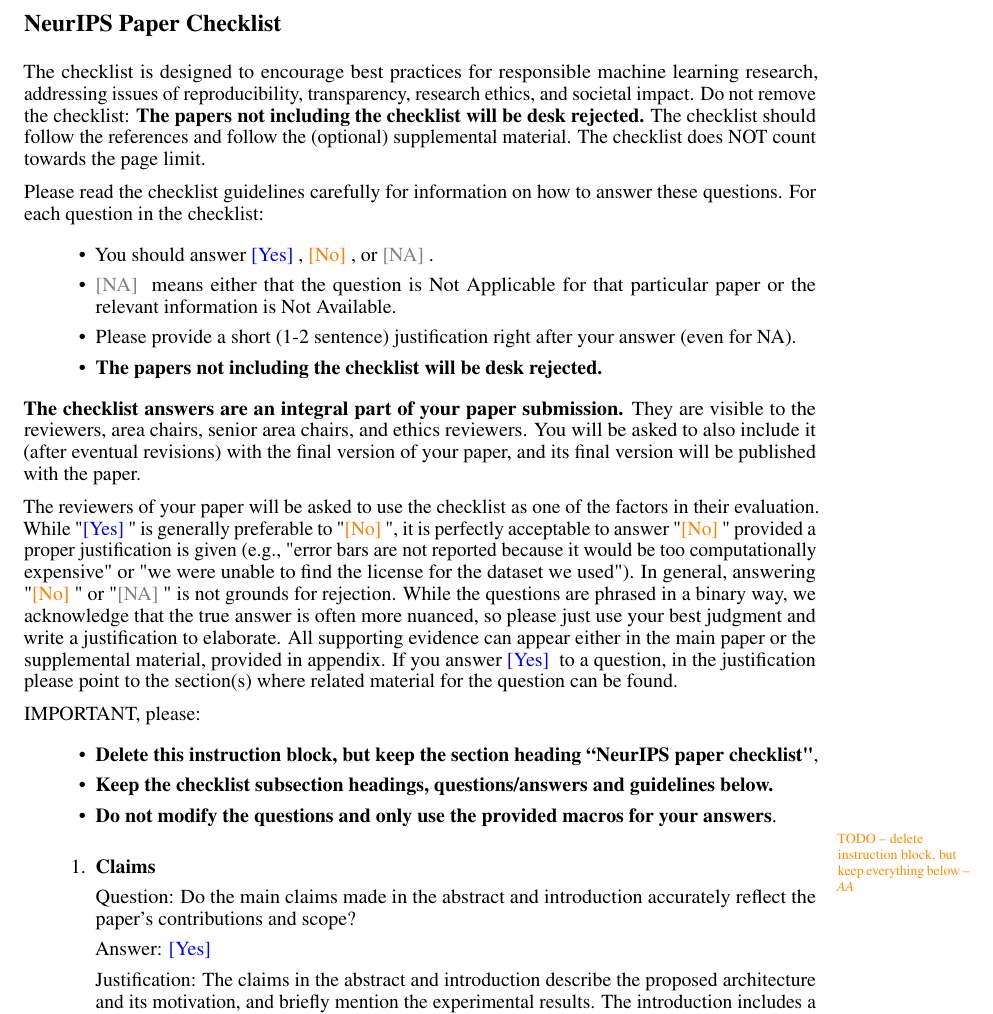
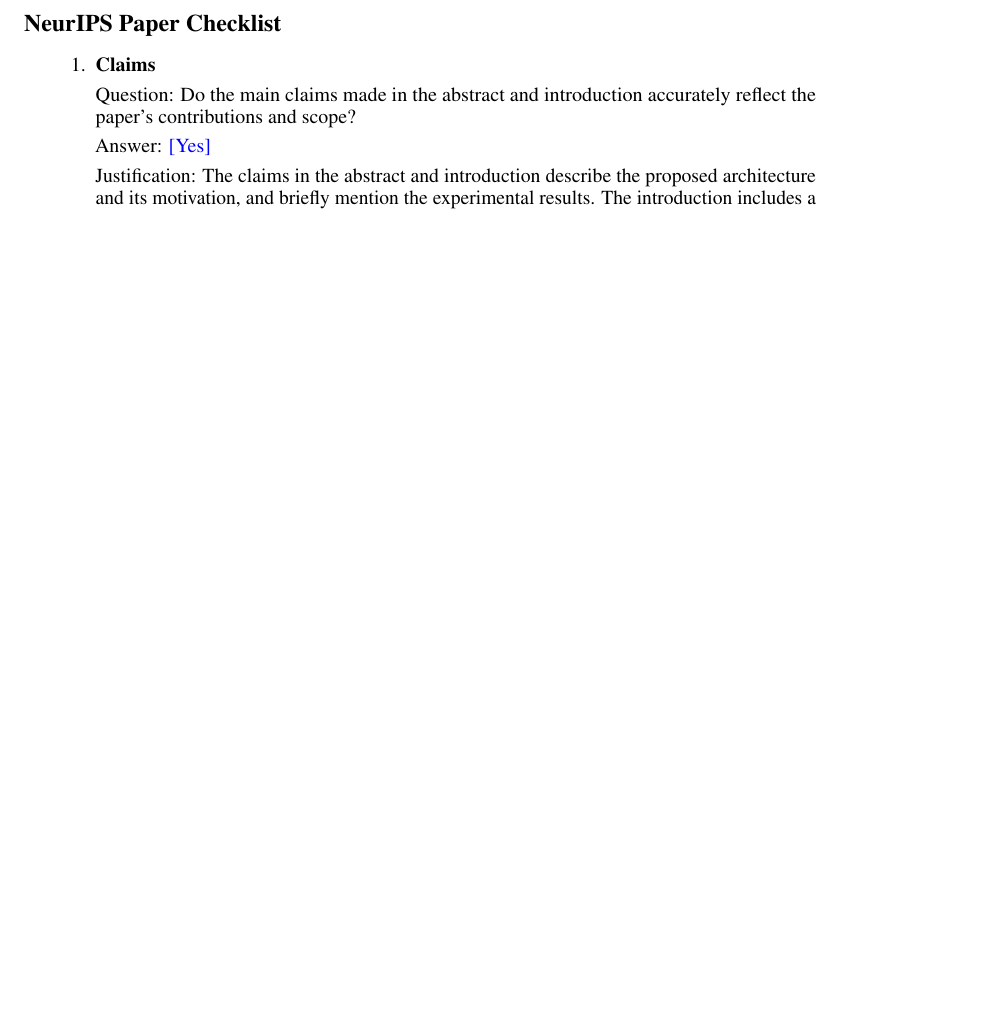
Before and after one commit to Awni00/abstract_transformer, a LaTeX paper (neurips/main.tex, which reads neurips/nips_checklist.tex): part of page 25 of 31, cut so that both start at the same text, the shorter picture padded with empty space. Compiled offline with pdfLaTeX.

Commit message:
removed instructions from checklist

```diff
--- a/neurips/nips_checklist.tex
+++ b/neurips/nips_checklist.tex
@@ -1,30 +1,30 @@
 \section*{NeurIPS Paper Checklist}
 
-%%% BEGIN INSTRUCTIONS %%%
-The checklist is designed to encourage best practices for responsible machine learning research, addressing issues of reproducibility, transparency, research ethics, and societal impact. Do not remove the checklist: {\bf The papers not including the checklist will be desk rejected.} The checklist should follow the references and follow the (optional) supplemental material.  The checklist does NOT count towards the page
-limit.
+% %%% BEGIN INSTRUCTIONS %%%
+% The checklist is designed to encourage best practices for responsible machine learning research, addressing issues of reproducibility, transparency, research ethics, and societal impact. Do not remove the checklist: {\bf The papers not including the checklist will be desk rejected.} The checklist should follow the references and follow the (optional) supplemental material.  The checklist does NOT count towards the page
+% limit.
 
-Please read the checklist guidelines carefully for information on how to answer these questions. For each question in the checklist:
-\begin{itemize}
-    \item You should answer \answerYes{}, \answerNo{}, or \answerNA{}.
-    \item \answerNA{} means either that the question is Not Applicable for that particular paper or the relevant information is Not Available.
-    \item Please provide a short (1-2 sentence) justification right after your answer (even for NA).
-    \item {\bf The papers not including the checklist will be desk rejected.}
-\end{itemize}
+% Please read the checklist guidelines carefully for information on how to answer these questions. For each question in the checklist:
+% \begin{itemize}
+%     \item You should answer \answerYes{}, \answerNo{}, or \answerNA{}.
+%     \item \answerNA{} means either that the question is Not Applicable for that particular paper or the relevant information is Not Available.
+%     \item Please provide a short (1-2 sentence) justification right after your answer (even for NA).
+%     \item {\bf The papers not including the checklist will be desk rejected.}
+% \end{itemize}
 
-{\bf The checklist answers are an integral part of your paper submission.} They are visible to the reviewers, area chairs, senior area chairs, and ethics reviewers. You will be asked to also include it (after eventual revisions) with the final version of your paper, and its final version will be published with the paper.
+% {\bf The checklist answers are an integral part of your paper submission.} They are visible to the reviewers, area chairs, senior area chairs, and ethics reviewers. You will be asked to also include it (after eventual revisions) with the final version of your paper, and its final version will be published with the paper.
 
-The reviewers of your paper will be asked to use the checklist as one of the factors in their evaluation. While "\answerYes{}" is generally preferable to "\answerNo{}", it is perfectly acceptable to answer "\answerNo{}" provided a proper justification is given (e.g., "error bars are not reported because it would be too computationally expensive" or "we were unable to find the license for the dataset we used"). In general, answering "\answerNo{}" or "\answerNA{}" is not grounds for rejection. While the questions are phrased in a binary way, we acknowledge that the true answer is often more nuanced, so please just use your best judgment and write a justification to elaborate. All supporting evidence can appear either in the main paper or the supplemental material, provided in appendix. If you answer \answerYes{} to a question, in the justification please point to the section(s) where related material for the question can be found.
+% The reviewers of your paper will be asked to use the checklist as one of the factors in their evaluation. While "\answerYes{}" is generally preferable to "\answerNo{}", it is perfectly acceptable to answer "\answerNo{}" provided a proper justification is given (e.g., "error bars are not reported because it would be too computationally expensive" or "we were unable to find the license for the dataset we used"). In general, answering "\answerNo{}" or "\answerNA{}" is not grounds for rejection. While the questions are phrased in a binary way, we acknowledge that the true answer is often more nuanced, so please just use your best judgment and write a justification to elaborate. All supporting evidence can appear either in the main paper or the supplemental material, provided in appendix. If you answer \answerYes{} to a question, in the justification please point to the section(s) where related material for the question can be found.
 
-IMPORTANT, please:
-\begin{itemize}
-    \item {\bf Delete this instruction block, but keep the section heading ``NeurIPS paper checklist"},
-    \item  {\bf Keep the checklist subsection headings, questions/answers and guidelines below.}
-    \item {\bf Do not modify the questions and only use the provided macros for your answers}.
-\end{itemize}
+% IMPORTANT, please:
+% \begin{itemize}
+%     \item {\bf Delete this instruction block, but keep the section heading ``NeurIPS paper checklist"},
+%     \item  {\bf Keep the checklist subsection headings, questions/answers and guidelines below.}
+%     \item {\bf Do not modify the questions and only use the provided macros for your answers}.
+% \end{itemize}
 
-\aawarning{TODO -- delete instruction block, but keep everything below}
-%%% END INSTRUCTIONS %%%
+% \aawarning{TODO -- delete instruction block, but keep everything below}
+% %%% END INSTRUCTIONS %%%
 
 
 \begin{enumerate}
```
